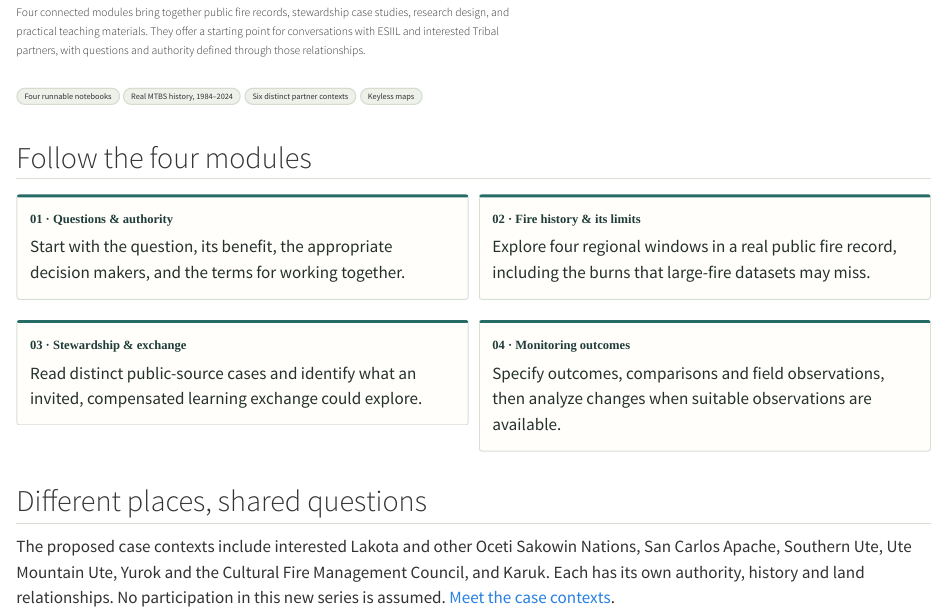
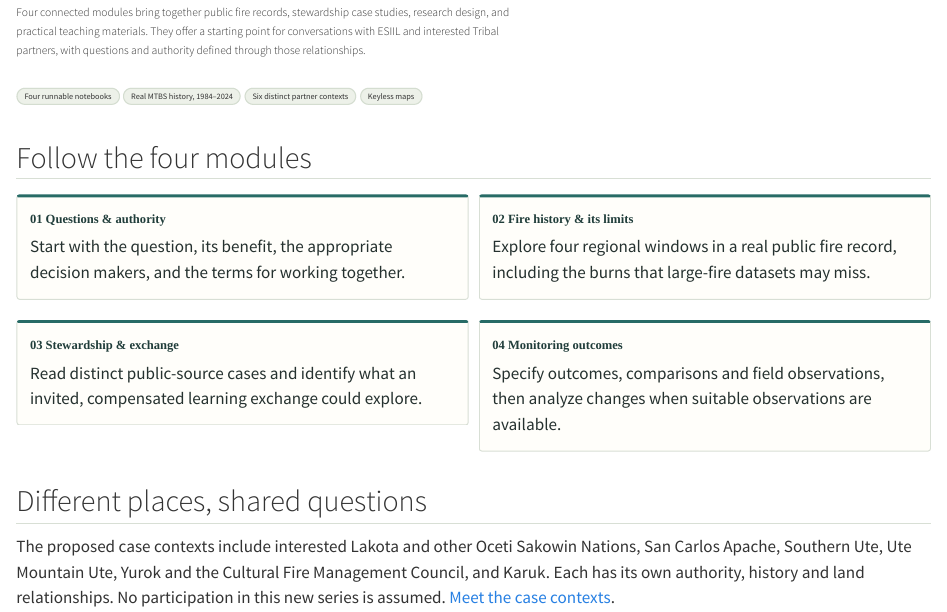
Before and after one commit to lijo8146/tribal-fire-stewardship, a Quarto document (index.qmd): the page in a window 1100 px wide, from 260 px down. Rendered offline with R 4.5, knitr and Pandoc in place of Quarto, with nearby package versions.

Commit message:
update .yml

```diff
--- a/_quarto.yml
+++ b/_quarto.yml
@@ -23,13 +23,13 @@ website:
       - text: Four modules
         menu:
           - href: questions.qmd
-            text: "01 · Questions & authority"
+            text: "01 Questions & authority"
           - href: history.qmd
-            text: "02 · Fire history & its limits"
+            text: "02 Fire history & its limits"
           - href: learning.qmd
-            text: "03 · Stewardship & exchange"
+            text: "03 Stewardship & exchange"
           - href: monitoring.qmd
-            text: "04 · Monitoring outcomes"
+            text: "04 Monitoring outcomes"
       - href: teaching.qmd
         text: Teaching
       - href: resources.qmd
@@ -37,7 +37,7 @@ website:
       - href: about.qmd
         text: About
   page-footer:
-    left: "Public-source discussion prototype · Proposed participation is not an agreement."
+    left: "Public-source discussion prototype."
     right: "Prepared by Lilly Jones, PhD"
 format:
   html:
--- a/index.qmd
+++ b/index.qmd
@@ -23,13 +23,13 @@ Four connected modules bring together public fire records, stewardship case stud
 ## Follow the four modules
 
 ::: {.module-grid}
-[**01 · Questions & authority** Start with the question, its benefit, the appropriate decision makers, and the terms for working together.](questions.qmd){.module-card}
+[**01 Questions & authority** Start with the question, its benefit, the appropriate decision makers, and the terms for working together.](questions.qmd){.module-card}
 
-[**02 · Fire history & its limits** Explore four regional windows in a real public fire record, including the burns that large-fire datasets may miss.](history.qmd){.module-card}
+[**02 Fire history & its limits** Explore four regional windows in a real public fire record, including the burns that large-fire datasets may miss.](history.qmd){.module-card}
 
-[**03 · Stewardship & exchange** Read distinct public-source cases and identify what an invited, compensated learning exchange could explore.](learning.qmd){.module-card}
+[**03 Stewardship & exchange** Read distinct public-source cases and identify what an invited, compensated learning exchange could explore.](learning.qmd){.module-card}
 
-[**04 · Monitoring outcomes** Specify outcomes, comparisons and field observations, then analyze changes when suitable observations are available.](monitoring.qmd){.module-card}
+[**04 Monitoring outcomes** Specify outcomes, comparisons and field observations, then analyze changes when suitable observations are available.](monitoring.qmd){.module-card}
 :::
 
 ## Different places, shared questions
```
Also changed, not shown: about.qmd (+1 -1 lines), monitoring.qmd (+1 -1 lines), templates/exchange-agenda.md (+1 -1 lines), README.md, docs/module-map.md.
